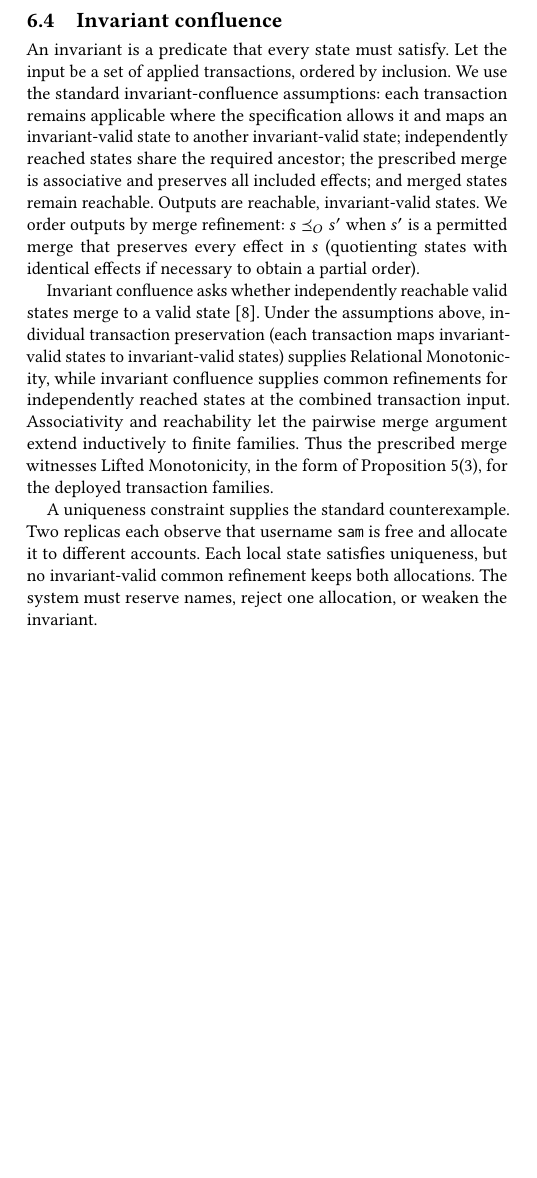
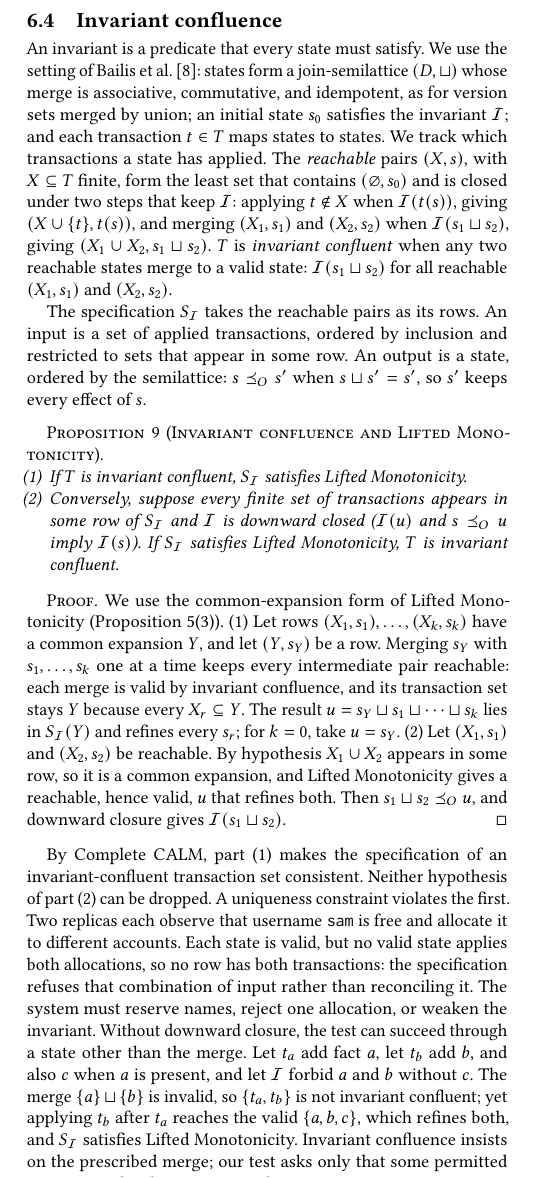
Before and after one commit to jhellerstein/coord-criterion, a LaTeX document (main.tex, which reads sections/instances.tex): part of one column of page 17 of 31 before the commit and part of one column of page 17 of 32 after it, cut so that both start at the same text, the shorter picture padded with empty space. Compiled offline with pdfLaTeX.

Commit message:
wip: invariant confluence vs Lifted Monotonicity (prove or scope); HAT claim scope

```diff
--- a/sections/instances.tex
+++ b/sections/instances.tex
@@ -247,33 +247,71 @@ isolation constrains reads and commits exposed before then.
 \subsection{Invariant confluence}
 \label{sec:iconfluence-instance}
 
-An invariant is a predicate that every state must satisfy.  Let the input be a
-set of applied transactions, ordered by inclusion.  We use
-the standard invariant-confluence assumptions: each transaction remains
-applicable where the specification allows it and maps an invariant-valid state
-to another invariant-valid state; independently reached states share the
-required ancestor; the prescribed merge is associative and preserves all
-included effects; and merged states remain reachable.  Outputs are reachable,
-invariant-valid states.  We order outputs by merge \outnoun: $s\OutputOrd s'$
-when $s'$ is a permitted merge that preserves every effect in $s$ (quotienting
-states with identical effects if necessary to obtain a partial order).
+An invariant is a predicate that every state must satisfy.  We use the setting
+of Bailis et al.~\cite{bailis2014coordination}: states form a join-semilattice
+$(D,\sqcup)$ whose merge is associative, commutative, and idempotent, as for
+version sets merged by union; an initial state $s_0$ satisfies the invariant
+$\mathcal I$; and each transaction $t\in T$ maps states to states.  We track
+which transactions a state has applied.  The \emph{reachable} pairs $(X,s)$,
+with $X\subseteq T$ finite, form the least set that contains
+$(\varnothing,s_0)$ and is closed under two steps that keep $\mathcal I$:
+applying $t\notin X$ when $\mathcal I(t(s))$, giving $(X\cup\{t\},t(s))$, and
+merging $(X_1,s_1)$ and $(X_2,s_2)$ when $\mathcal I(s_1\sqcup s_2)$, giving
+$(X_1\cup X_2,s_1\sqcup s_2)$.  $T$ is \emph{invariant confluent} when any two
+reachable states merge to a valid state: $\mathcal I(s_1\sqcup s_2)$ for all
+reachable $(X_1,s_1)$ and $(X_2,s_2)$.
 
-Invariant confluence asks whether independently reachable valid states merge to
-a valid state~\cite{bailis2014coordination}.  Under the assumptions above,
-individual transaction preservation (each transaction maps invariant-valid
-states to invariant-valid states) supplies Relational Monotonicity, while
-invariant confluence supplies common \outnouns for independently reached
-states at the combined transaction input.  Associativity and reachability let
-the pairwise merge argument extend inductively to finite families.  Thus the
-prescribed merge witnesses Lifted Monotonicity, in the form of
-Proposition~\ref{prop:lifted-monotonicity-decomposition}(3), for the deployed
-transaction families.
+The specification $S_{\mathcal I}$ takes the reachable pairs as its rows.  An
+input is a set of applied transactions, ordered by inclusion and restricted to
+sets that appear in some row.  An output is a state, ordered by the
+semilattice: $s\OutputOrd s'$ when $s\sqcup s'=s'$, so $s'$ keeps every effect
+of $s$.
 
-A uniqueness constraint supplies the standard counterexample.  Two replicas
-each observe that username \texttt{sam} is free and allocate it to different
-accounts.  Each local state satisfies uniqueness, but no invariant-valid common
-\outnoun keeps both allocations.  The system must reserve names, reject
-one allocation, or weaken the invariant.
+\begin{proposition}[Invariant confluence and Lifted Monotonicity]
+\label{prop:iconfluence-lm}
+\leavevmode
+\begin{enumerate}
+  \item If $T$ is invariant confluent, $S_{\mathcal I}$ satisfies Lifted
+        Monotonicity.
+  \item Conversely, suppose every finite set of transactions appears in some
+        row of $S_{\mathcal I}$ and $\mathcal I$ is downward closed
+        ($\mathcal I(u)$ and $s\OutputOrd u$ imply $\mathcal I(s)$).  If
+        $S_{\mathcal I}$ satisfies Lifted Monotonicity, $T$ is invariant
+        confluent.
+\end{enumerate}
+\end{proposition}
+
+\begin{proof}
+We use the common-\indesc form of Lifted Monotonicity
+(Proposition~\ref{prop:lifted-monotonicity-decomposition}(3)).
+(1) Let rows $(X_1,s_1),\ldots,(X_k,s_k)$ have a common \indesc $Y$, and let
+$(Y,s_Y)$ be a row.  Merging $s_Y$ with $s_1,\ldots,s_k$ one at a time keeps
+every intermediate pair reachable: each merge is valid by invariant confluence,
+and its transaction set stays $Y$ because every $X_r\subseteq Y$.  The result
+$u=s_Y\sqcup s_1\sqcup\cdots\sqcup s_k$ lies in $S_{\mathcal I}(Y)$ and
+\outrel every $s_r$; for $k=0$, take $u=s_Y$.
+(2) Let $(X_1,s_1)$ and $(X_2,s_2)$ be reachable.  By hypothesis
+$X_1\cup X_2$ appears in some row, so it is a common \indesc, and Lifted
+Monotonicity gives a reachable, hence valid, $u$ that \outrel both.  Then
+$s_1\sqcup s_2\OutputOrd u$, and downward closure gives
+$\mathcal I(s_1\sqcup s_2)$.
+\end{proof}
+
+By Complete CALM, part~(1) makes the specification of an invariant-confluent
+transaction set consistent.  Neither hypothesis of part~(2) can be dropped.  A
+uniqueness constraint violates the first.  Two replicas each observe that
+username \texttt{sam} is free and allocate it to different accounts.  Each
+state is valid, but no valid state applies both allocations, so no row has
+both transactions: the specification refuses that combination of input rather
+than reconciling it.  The system must reserve names, reject one allocation, or
+weaken the invariant.  Without downward closure, the test can succeed through
+a state other than the merge.  Let $t_a$ add fact $a$, let $t_b$ add $b$, and
+also $c$ when $a$ is present, and let $\mathcal I$ forbid $a$ and $b$ without
+$c$.  The merge $\{a\}\sqcup\{b\}$ is invalid, so $\{t_a,t_b\}$ is not
+invariant confluent; yet applying $t_b$ after $t_a$ reaches the valid
+$\{a,b,c\}$, which \outrel both, and $S_{\mathcal I}$ satisfies Lifted
+Monotonicity.  Invariant confluence insists on the prescribed merge; our test
+asks only that some permitted state reconcile what was exposed.
 
 State convergence, transaction availability, and invariant preservation test
 three different specifications.  A convergent merge may produce an invalid
```
Also changed, not shown: sections/discussion.tex (+7 -3 lines).
